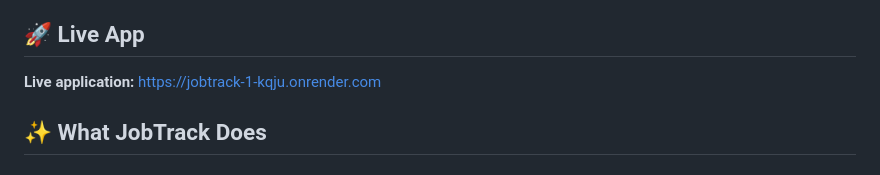
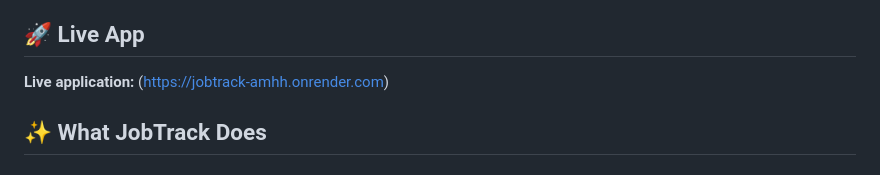
Before and after one commit to Tirth280507/jobtrack, a Markdown page: README.md, the part around the change. Rendered like a GitHub page.

Commit message:
Update live application link in README

```diff
--- a/README.md
+++ b/README.md
@@ -8,7 +8,7 @@ Instead of managing a job search across spreadsheets, browser tabs, notes, and e
 
 ## 🚀 Live App
 
-**Live application:** https://jobtrack-1-kqju.onrender.com
+**Live application:** (https://jobtrack-amhh.onrender.com)
 
 
 ## ✨ What JobTrack Does
```
